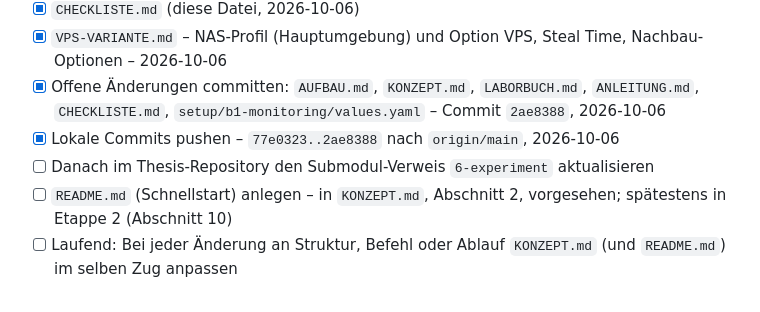
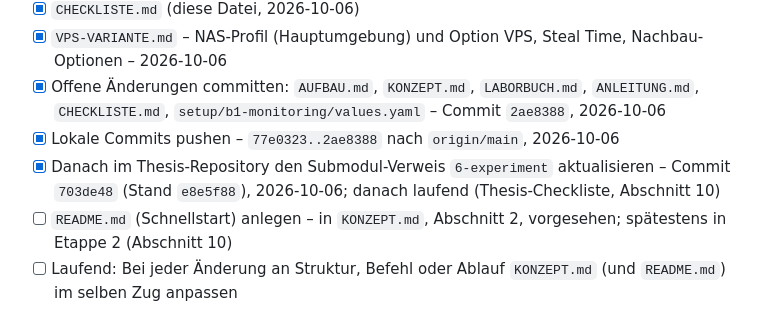
Before and after one commit to artamrj/puris-performance-experiments, a Markdown page: CHECKLISTE.md, the part around the change. Drawn GitHub-style.

Commit message:
docs(checklist): tick submodule update in thesis repo

```diff
--- a/CHECKLISTE.md
+++ b/CHECKLISTE.md
@@ -76,7 +76,7 @@ Gilt für **jeden** Baustein ab Phase b (`KONZEPT.md`, Abschnitt 3). Ein Baustei
 - [x] `VPS-VARIANTE.md` – NAS-Profil (Hauptumgebung) und Option VPS, Steal Time, Nachbau-Optionen – 2026-10-06
 - [x] Offene Änderungen committen: `AUFBAU.md`, `KONZEPT.md`, `LABORBUCH.md`, `ANLEITUNG.md`, `CHECKLISTE.md`, `setup/b1-monitoring/values.yaml` – Commit `2ae8388`, 2026-10-06
 - [x] Lokale Commits pushen – `77e0323..2ae8388` nach `origin/main`, 2026-10-06
-- [ ] Danach im Thesis-Repository den Submodul-Verweis `6-experiment` aktualisieren
+- [x] Danach im Thesis-Repository den Submodul-Verweis `6-experiment` aktualisieren – Commit `703de48` (Stand `e8e5f88`), 2026-10-06; danach laufend (Thesis-Checkliste, Abschnitt 10)
 - [ ] `README.md` (Schnellstart) anlegen – in `KONZEPT.md`, Abschnitt 2, vorgesehen; spätestens in Etappe 2 (Abschnitt 10)
 - [ ] Laufend: Bei jeder Änderung an Struktur, Befehl oder Ablauf `KONZEPT.md` (und `README.md`) im selben Zug anpassen
 
```
